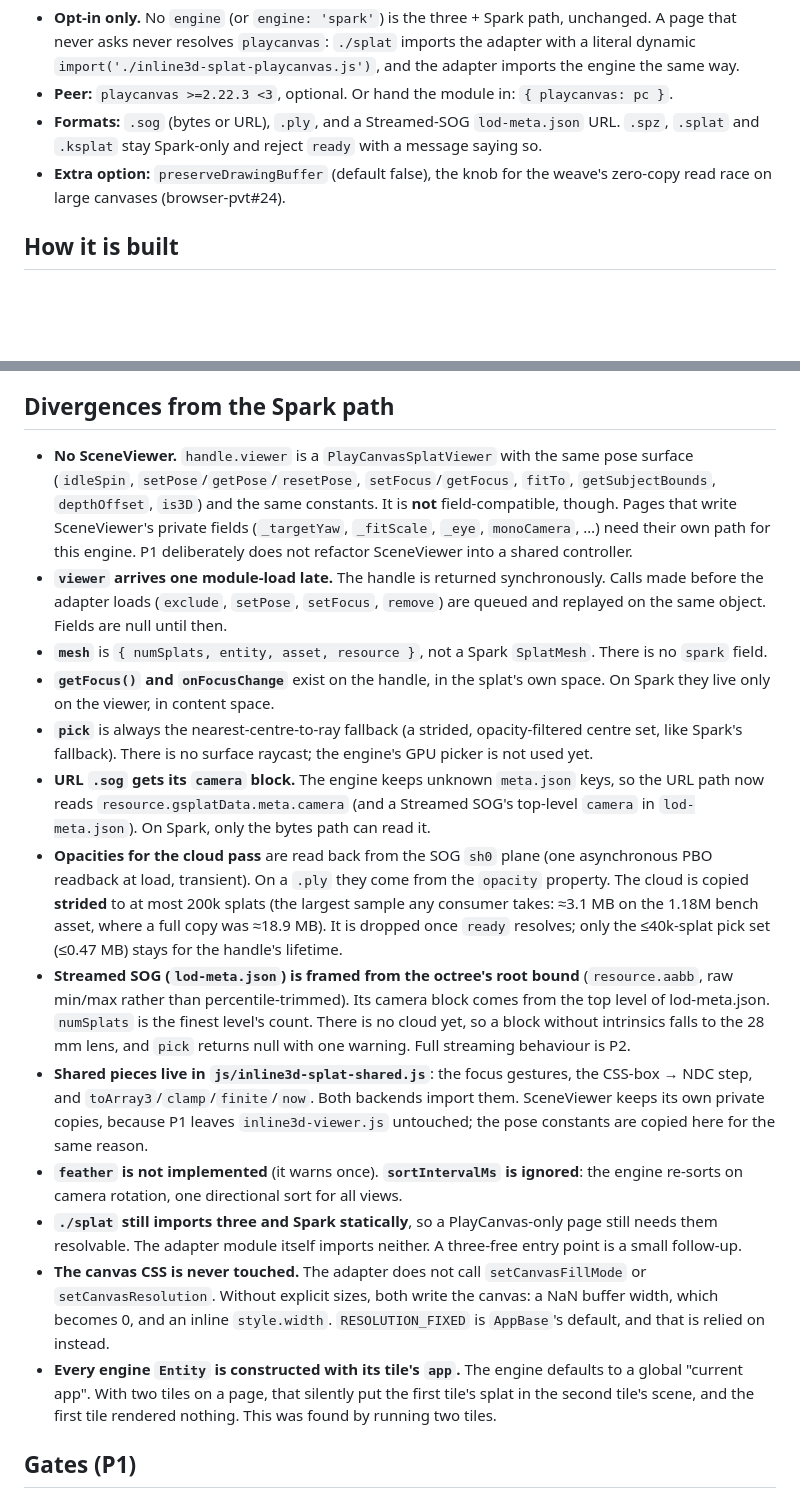
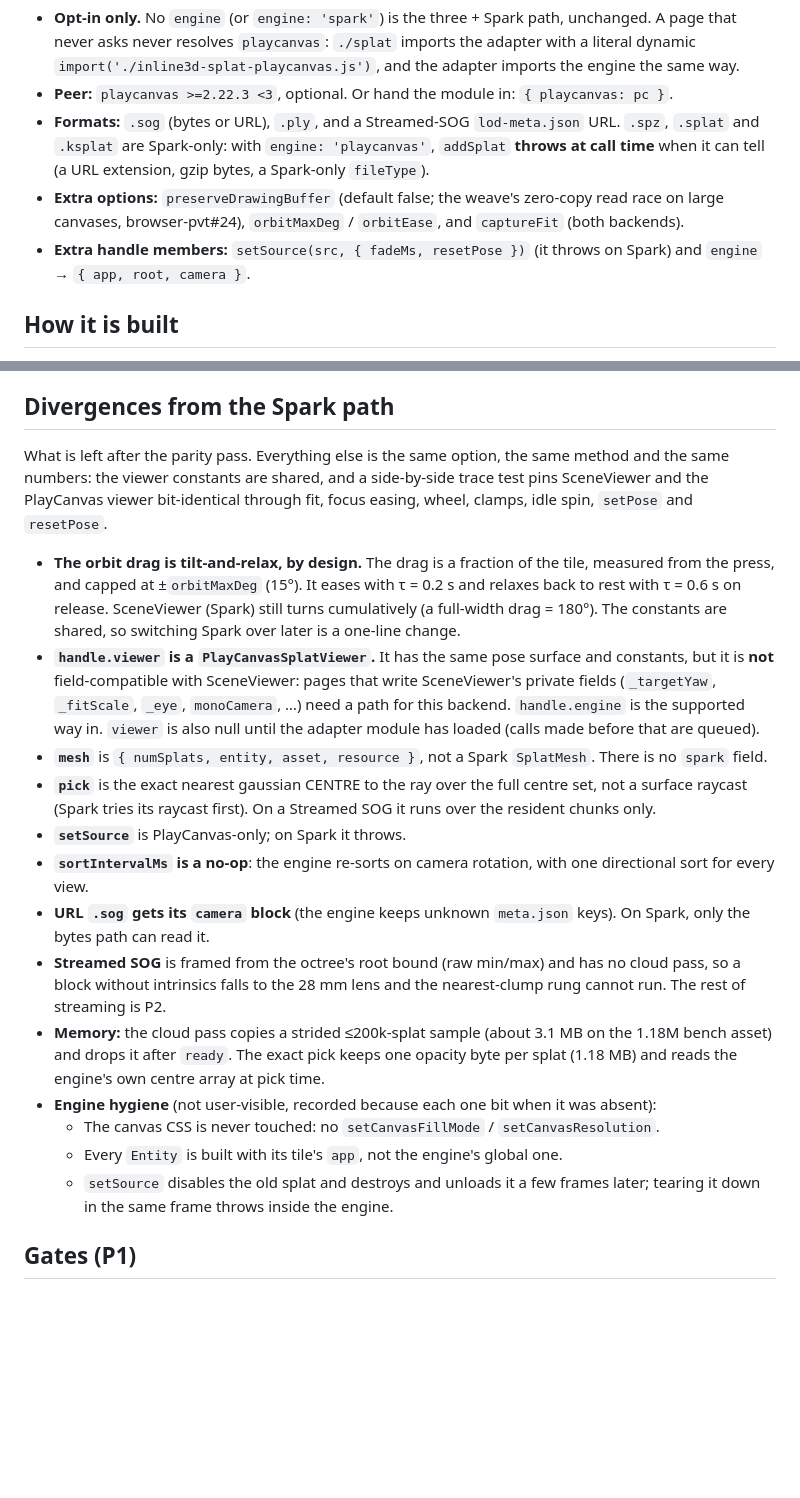
Before and after one commit to DisplayXR/displayxr-web, a Markdown page: docs/playcanvas-adapter.md, 2 parts joined by grey strips. GitHub-like rendering; blank space fills up the shorter version.

```diff
--- a/docs/playcanvas-adapter.md
+++ b/docs/playcanvas-adapter.md
@@ -14,9 +14,12 @@ const h = addSplat(wall, canvas, bytesOrUrl, { engine: 'playcanvas' });   // sam
   `import('./inline3d-splat-playcanvas.js')`, and the adapter imports the engine the same way.
 - **Peer:** `playcanvas >=2.22.3 <3`, optional. Or hand the module in: `{ playcanvas: pc }`.
 - **Formats:** `.sog` (bytes or URL), `.ply`, and a Streamed-SOG `lod-meta.json` URL. `.spz`,
-  `.splat` and `.ksplat` stay Spark-only and reject `ready` with a message saying so.
-- **Extra option:** `preserveDrawingBuffer` (default false), the knob for the weave's zero-copy
-  read race on large canvases (browser-pvt#24).
+  `.splat` and `.ksplat` are Spark-only: with `engine: 'playcanvas'`, `addSplat` **throws at call
+  time** when it can tell (a URL extension, gzip bytes, a Spark-only `fileType`).
+- **Extra options:** `preserveDrawingBuffer` (default false; the weave's zero-copy read race on
+  large canvases, browser-pvt#24), `orbitMaxDeg` / `orbitEase`, and `captureFit` (both backends).
+- **Extra handle members:** `setSource(src, { fadeMs, resetPose })` (it throws on Spark) and
+  `engine` → `{ app, root, camera }`.
 
 ## How it is built
 
@@ -61,51 +64,41 @@ drawn at a 600k budget. It only acts on Streamed SOG (P2).
 
 ## Divergences from the Spark path
 
-- **No SceneViewer.** `handle.viewer` is a `PlayCanvasSplatViewer` with the same pose surface
-  (`idleSpin`, `setPose`/`getPose`/`resetPose`, `setFocus`/`getFocus`, `fitTo`,
-  `getSubjectBounds`, `depthOffset`, `is3D`) and the same constants. It is **not**
-  field-compatible, though. Pages that write SceneViewer's private fields (`_targetYaw`,
-  `_fitScale`, `_eye`, `monoCamera`, …) need their own path for this engine. P1 deliberately does
-  not refactor SceneViewer into a shared controller.
-- **`viewer` arrives one module-load late.** The handle is returned synchronously. Calls made
-  before the adapter loads (`exclude`, `setPose`, `setFocus`, `remove`) are queued and replayed
-  on the same object. Fields are null until then.
+What is left after the parity pass. Everything else is the same option, the same method and the
+same numbers: the viewer constants are shared, and a side-by-side trace test pins SceneViewer and
+the PlayCanvas viewer bit-identical through fit, focus easing, wheel, clamps, idle spin, `setPose`
+and `resetPose`.
+
+- **The orbit drag is tilt-and-relax, by design.** The drag is a fraction of the tile, measured
+  from the press, and capped at ±`orbitMaxDeg` (15°). It eases with τ = 0.2 s and relaxes back to
+  rest with τ = 0.6 s on release. SceneViewer (Spark) still turns cumulatively (a full-width drag
+  = 180°). The constants are shared, so switching Spark over later is a one-line change.
+- **`handle.viewer` is a `PlayCanvasSplatViewer`.** It has the same pose surface and constants,
+  but it is **not** field-compatible with SceneViewer: pages that write SceneViewer's private
+  fields (`_targetYaw`, `_fitScale`, `_eye`, `monoCamera`, …) need a path for this backend.
+  `handle.engine` is the supported way in. `viewer` is also null until the adapter module has
+  loaded (calls made before that are queued).
 - **`mesh`** is `{ numSplats, entity, asset, resource }`, not a Spark `SplatMesh`. There is no
   `spark` field.
-- **`getFocus()` and `onFocusChange`** exist on the handle, in the splat's own space. On Spark
-  they live only on the viewer, in content space.
-- **`pick`** is always the nearest-centre-to-ray fallback (a strided, opacity-filtered centre
-  set, like Spark's fallback). There is no surface raycast; the engine's GPU picker is not used
-  yet.
-- **URL `.sog` gets its `camera` block.** The engine keeps unknown `meta.json` keys, so the URL
-  path now reads `resource.gsplatData.meta.camera` (and a Streamed SOG's top-level `camera` in
-  `lod-meta.json`). On Spark, only the bytes path can read it.
-- **Opacities for the cloud pass** are read back from the SOG `sh0` plane (one asynchronous
-  PBO readback at load, transient). On a `.ply` they come from the `opacity` property. The cloud is
-  copied **strided** to at most 200k splats (the largest sample any consumer takes: ≈3.1 MB on
-  the 1.18M bench asset, where a full copy was ≈18.9 MB). It is dropped once `ready` resolves;
-  only the ≤40k-splat pick set (≤0.47 MB) stays for the handle's lifetime.
-- **Streamed SOG (`lod-meta.json`) is framed from the octree's root bound** (`resource.aabb`, raw
-  min/max rather than percentile-trimmed). Its camera block comes from the top level of
-  lod-meta.json. `numSplats` is the finest level's count. There is no cloud yet, so a block
-  without intrinsics falls to the 28 mm lens, and `pick` returns null with one warning. Full
-  streaming behaviour is P2.
-- **Shared pieces live in `js/inline3d-splat-shared.js`**: the focus gestures, the CSS-box → NDC
-  step, and `toArray3`/`clamp`/`finite`/`now`. Both backends import them. SceneViewer keeps its
-  own private copies, because P1 leaves `inline3d-viewer.js` untouched; the pose constants are
-  copied here for the same reason.
-- **`feather` is not implemented** (it warns once). **`sortIntervalMs` is ignored**: the engine
-  re-sorts on camera rotation, one directional sort for all views.
-- **`./splat` still imports three and Spark statically**, so a PlayCanvas-only page still needs
-  them resolvable. The adapter module itself imports neither. A three-free entry point is a
-  small follow-up.
-- **The canvas CSS is never touched.** The adapter does not call `setCanvasFillMode` or
-  `setCanvasResolution`. Without explicit sizes, both write the canvas: a NaN buffer width, which
-  becomes 0, and an inline `style.width`. `RESOLUTION_FIXED` is `AppBase`'s default, and that is
-  relied on instead.
-- **Every engine `Entity` is constructed with its tile's `app`.** The engine defaults to a global
-  "current app". With two tiles on a page, that silently put the first tile's splat in the second
-  tile's scene, and the first tile rendered nothing. This was found by running two tiles.
+- **`pick`** is the exact nearest gaussian CENTRE to the ray over the full centre set, not a
+  surface raycast (Spark tries its raycast first). On a Streamed SOG it runs over the resident
+  chunks only.
+- **`setSource`** is PlayCanvas-only; on Spark it throws.
+- **`sortIntervalMs` is a no-op**: the engine re-sorts on camera rotation, with one directional
+  sort for every view.
+- **URL `.sog` gets its `camera` block** (the engine keeps unknown `meta.json` keys). On Spark,
+  only the bytes path can read it.
+- **Streamed SOG** is framed from the octree's root bound (raw min/max) and has no cloud pass, so a
+  block without intrinsics falls to the 28 mm lens and the nearest-clump rung cannot run. The rest
+  of streaming is P2.
+- **Memory:** the cloud pass copies a strided ≤200k-splat sample (about 3.1 MB on the 1.18M bench
+  asset) and drops it after `ready`. The exact pick keeps one opacity byte per splat (1.18 MB)
+  and reads the engine's own centre array at pick time.
+- **Engine hygiene** (not user-visible, recorded because each one bit when it was absent):
+  - The canvas CSS is never touched: no `setCanvasFillMode` / `setCanvasResolution`.
+  - Every `Entity` is built with its tile's `app`, not the engine's global one.
+  - `setSource` disables the old splat and destroys and unloads it a few frames later; tearing it
+    down in the same frame throws inside the engine.
 
 ## Gates (P1)
 
```
Also changed, not shown: CHANGELOG.md (+56 -20 lines), README.md (+7 -3 lines).
